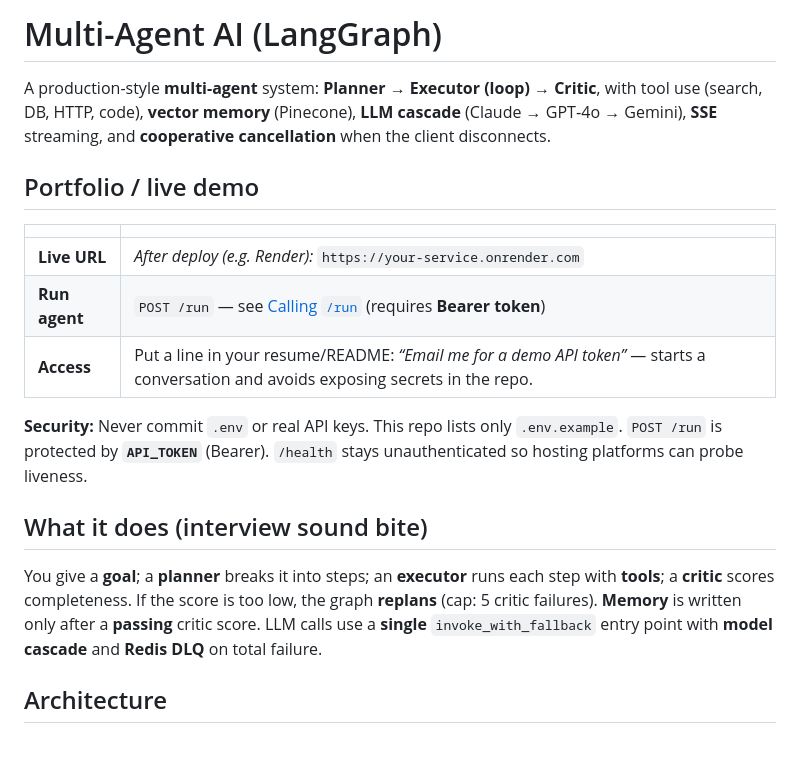
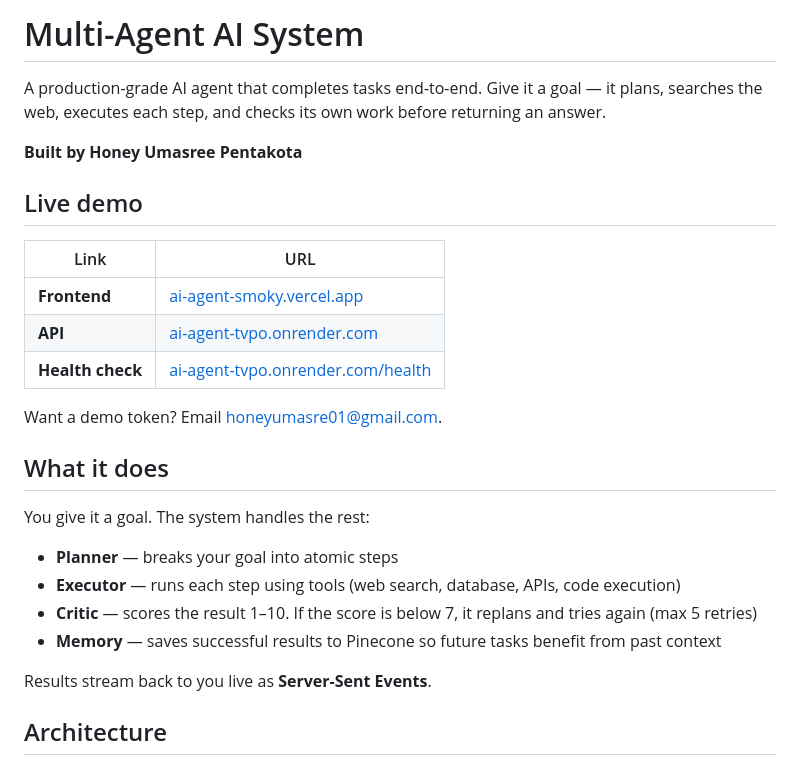
Before and after one commit to honeyumasree01/ai-agent, a Markdown page: README.md, the part around one of its changes. Rendered like a GitHub page.

```diff
--- a/README.md
+++ b/README.md
@@ -1,20 +1,29 @@
-# Multi-Agent AI (LangGraph)
+# Multi-Agent AI System
 
-A production-style **multi-agent** system: **Planner → Executor (loop) → Critic**, with tool use (search, DB, HTTP, code), **vector memory** (Pinecone), **LLM cascade** (Claude → GPT‑4o → Gemini), **SSE** streaming, and **cooperative cancellation** when the client disconnects.
+A production-grade AI agent that completes tasks end-to-end. Give it a goal — it plans, searches the web, executes each step, and checks its own work before returning an answer.
 
-## Portfolio / live demo
+**Built by Honey Umasree Pentakota**
 
-| | |
-|---|---|
-| **Live URL** | _After deploy (e.g. Render):_ `https://your-service.onrender.com` |
-| **Run agent** | `POST /run` — see [Calling `/run`](#calling-run) (requires **Bearer token**) |
-| **Access** | Put a line in your resume/README: _“Email me for a demo API token”_ — starts a conversation and avoids exposing secrets in the repo. |
+## Live demo
 
-**Security:** Never commit `.env` or real API keys. This repo lists only `.env.example`. `POST /run` is protected by **`API_TOKEN`** (Bearer). `/health` stays unauthenticated so hosting platforms can probe liveness.
+| Link | URL |
+|------|-----|
+| **Frontend** | [ai-agent-smoky.vercel.app](https://ai-agent-smoky.vercel.app) |
+| **API** | [ai-agent-tvpo.onrender.com](https://ai-agent-tvpo.onrender.com) |
+| **Health check** | [ai-agent-tvpo.onrender.com/health](https://ai-agent-tvpo.onrender.com/health) |
 
-## What it does (interview sound bite)
+Want a demo token? Email [honeyumasre01@gmail.com](mailto:honeyumasre01@gmail.com).
 
-You give a **goal**; a **planner** breaks it into steps; an **executor** runs each step with **tools**; a **critic** scores completeness. If the score is too low, the graph **replans** (cap: 5 critic failures). **Memory** is written only after a **passing** critic score. LLM calls use a **single** `invoke_with_fallback` entry point with **model cascade** and **Redis DLQ** on total failure.
+## What it does
+
+You give it a goal. The system handles the rest:
+
+- **Planner** — breaks your goal into atomic steps
+- **Executor** — runs each step using tools (web search, database, APIs, code execution)
+- **Critic** — scores the result 1–10. If the score is below 7, it replans and tries again (max 5 retries)
+- **Memory** — saves successful results to Pinecone so future tasks benefit from past context
+
+Results stream back to you live as **Server-Sent Events**.
 
 ## Architecture
 
```
Also changed, not shown: other parts of README.md (+100 -71 lines).
